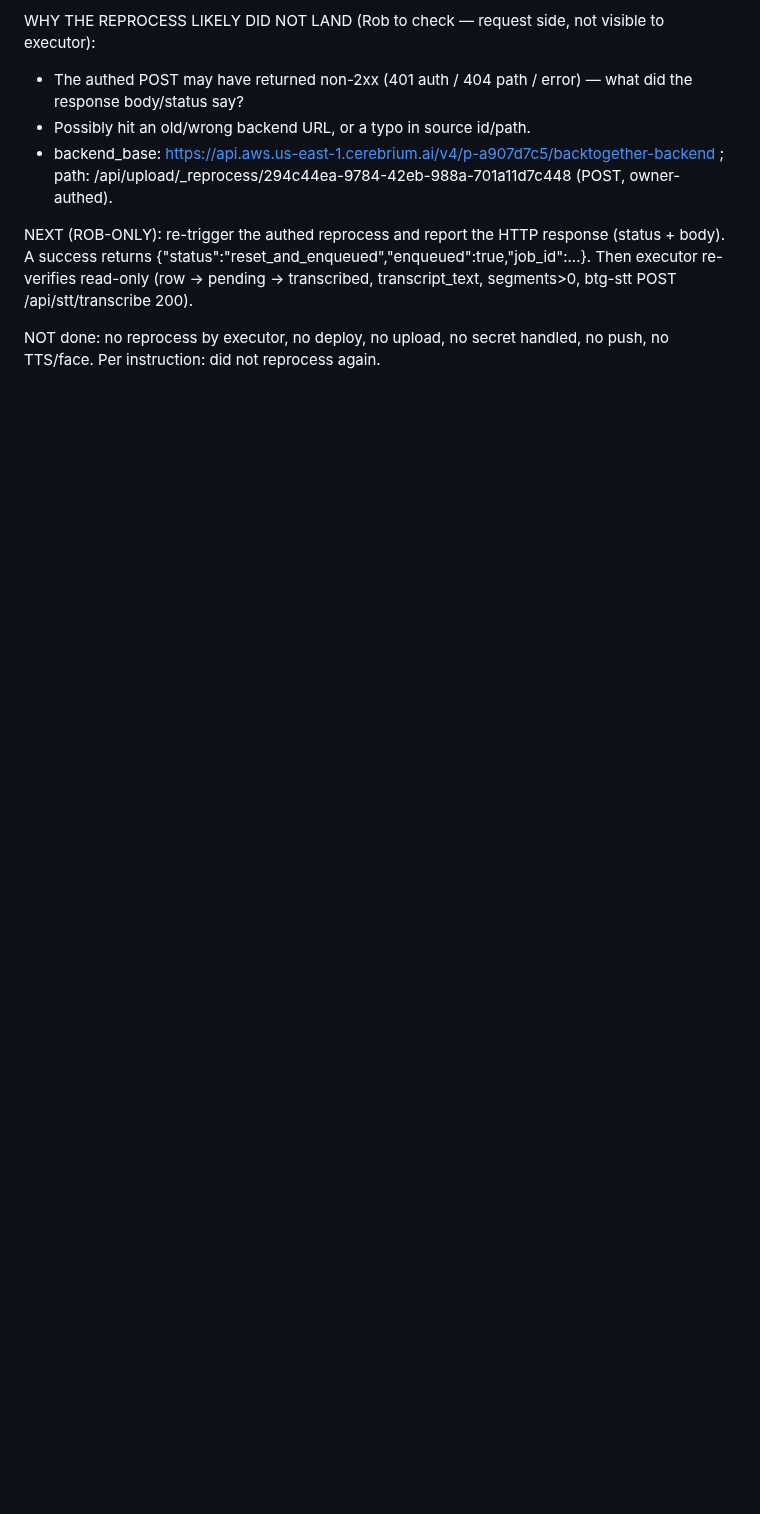
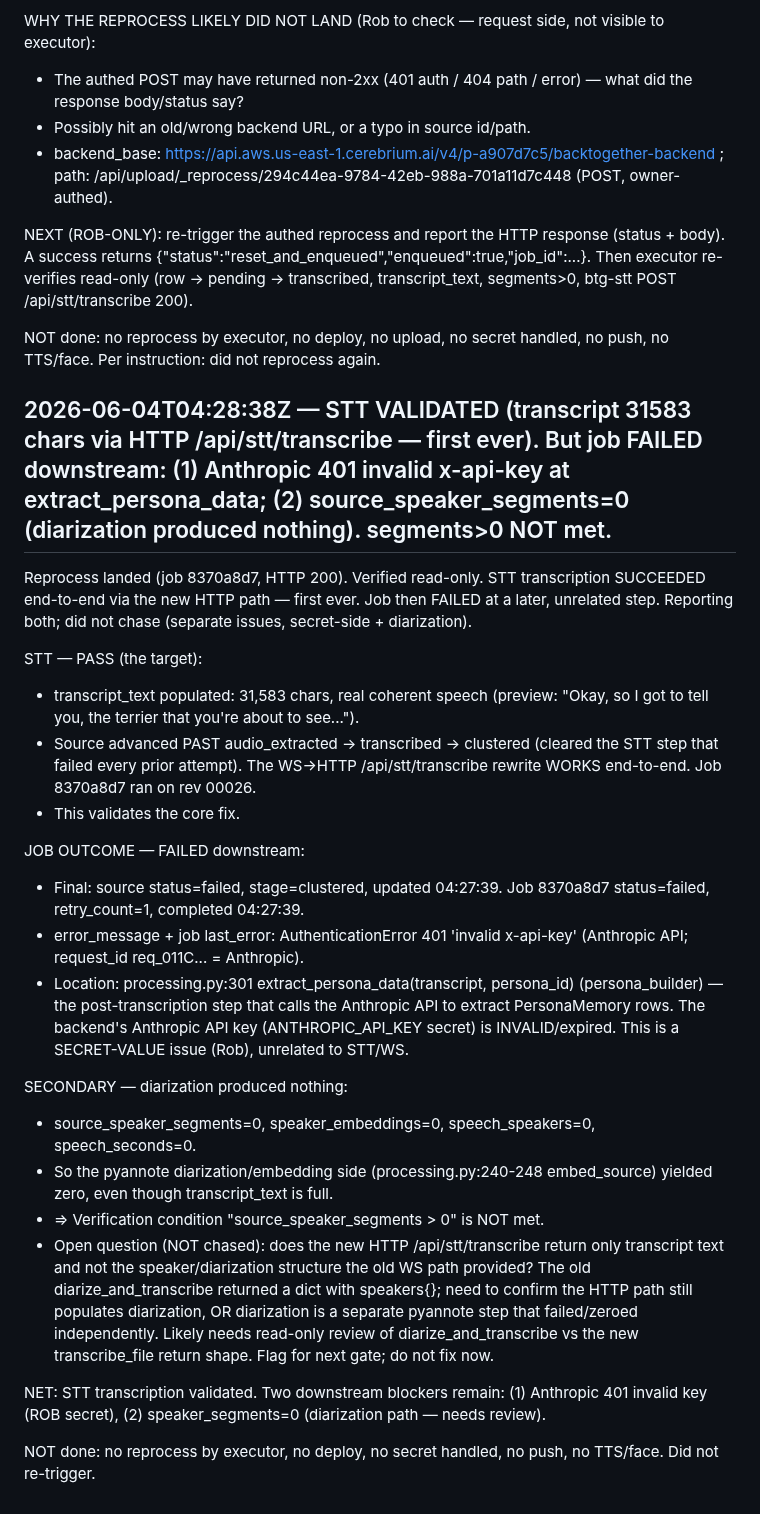
Before and after one commit to rgoldman999/xxx, a Markdown page: state/RESULTS.md, the part around the change. Rendered like a GitHub page; blank space fills up the shorter version.

Commit message:
handoff result: STT VALIDATED (transcript 31583 chars via HTTP /api/stt/transcribe — first ever). But job FAILED downstream: (1) Anthropic 401 invalid x-api-key at extract_persona_data; (2) source_speaker_segments=0 (diarization produced nothing). segments>0 NOT met.

```diff
--- a/state/RESULTS.md
+++ b/state/RESULTS.md
@@ -685,3 +685,26 @@ WHY THE REPROCESS LIKELY DID NOT LAND (Rob to check — request side, not visibl
 NEXT (ROB-ONLY): re-trigger the authed reprocess and report the HTTP response (status + body). A success returns {"status":"reset_and_enqueued","enqueued":true,"job_id":...}. Then executor re-verifies read-only (row -> pending -> transcribed, transcript_text, segments>0, btg-stt POST /api/stt/transcribe 200).
 
 NOT done: no reprocess by executor, no deploy, no upload, no secret handled, no push, no TTS/face. Per instruction: did not reprocess again.
+
+## 2026-06-04T04:28:38Z — STT VALIDATED (transcript 31583 chars via HTTP /api/stt/transcribe — first ever). But job FAILED downstream: (1) Anthropic 401 invalid x-api-key at extract_persona_data; (2) source_speaker_segments=0 (diarization produced nothing). segments>0 NOT met.
+Reprocess landed (job 8370a8d7, HTTP 200). Verified read-only. STT transcription SUCCEEDED end-to-end via the new HTTP path — first ever. Job then FAILED at a later, unrelated step. Reporting both; did not chase (separate issues, secret-side + diarization).
+
+STT — PASS (the target):
+- transcript_text populated: 31,583 chars, real coherent speech (preview: "Okay, so I got to tell you, the terrier that you're about to see...").
+- Source advanced PAST audio_extracted -> transcribed -> clustered (cleared the STT step that failed every prior attempt). The WS->HTTP /api/stt/transcribe rewrite WORKS end-to-end. Job 8370a8d7 ran on rev 00026.
+- This validates the core fix.
+
+JOB OUTCOME — FAILED downstream:
+- Final: source status=failed, stage=clustered, updated 04:27:39. Job 8370a8d7 status=failed, retry_count=1, completed 04:27:39.
+- error_message + job last_error: AuthenticationError 401 'invalid x-api-key' (Anthropic API; request_id req_011C... = Anthropic).
+- Location: processing.py:301 extract_persona_data(transcript, persona_id) (persona_builder) — the post-transcription step that calls the Anthropic API to extract PersonaMemory rows. The backend's Anthropic API key (ANTHROPIC_API_KEY secret) is INVALID/expired. This is a SECRET-VALUE issue (Rob), unrelated to STT/WS.
+
+SECONDARY — diarization produced nothing:
+- source_speaker_segments=0, speaker_embeddings=0, speech_speakers=0, speech_seconds=0.
+- So the pyannote diarization/embedding side (processing.py:240-248 embed_source) yielded zero, even though transcript_text is full.
+- => Verification condition "source_speaker_segments > 0" is NOT met.
+- Open question (NOT chased): does the new HTTP /api/stt/transcribe return only transcript text and not the speaker/diarization structure the old WS path provided? The old diarize_and_transcribe returned a dict with speakers{}; need to confirm the HTTP path still populates diarization, OR diarization is a separate pyannote step that failed/zeroed independently. Likely needs read-only review of diarize_and_transcribe vs the new transcribe_file return shape. Flag for next gate; do not fix now.
+
+NET: STT transcription validated. Two downstream blockers remain: (1) Anthropic 401 invalid key (ROB secret), (2) speaker_segments=0 (diarization path — needs review).
+
+NOT done: no reprocess by executor, no deploy, no secret handled, no push, no TTS/face. Did not re-trigger.
```
